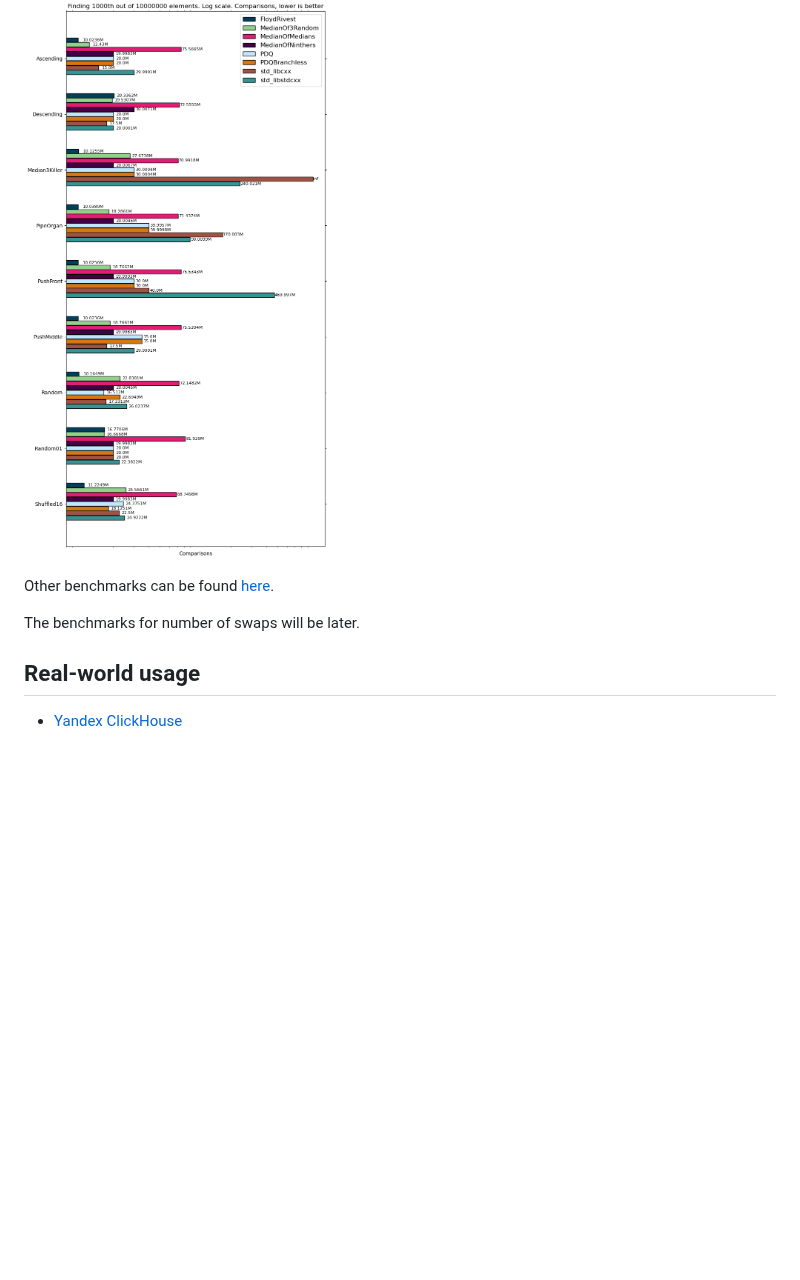
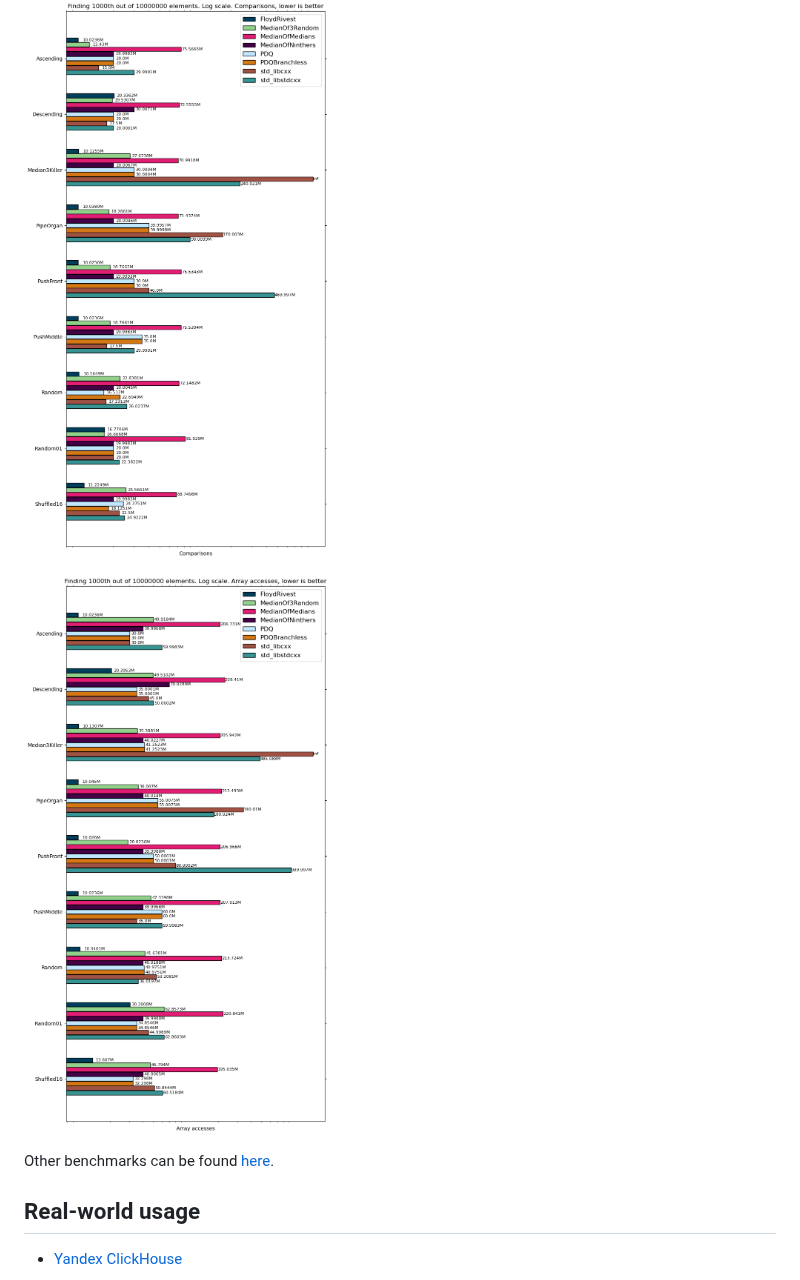
Before and after one commit to danlark1/miniselect, a Markdown page: README.md, the part around one of its changes. Rendered like a GitHub page; pictures changed too: benches/plots/result_accesses_10000000_1000.png (added); blank space fills up the shorter version.

Commit message:
Add array accesses count

```diff
--- a/README.md
+++ b/README.md
@@ -218,9 +220,10 @@ for example, 1000, the results are the following
 
 ![k equals 1000](benches/plots/result_comparisons_10000000_1000.png)
 
+![k equals 1000](benches/plots/result_accesses_10000000_1000.png)
+
 Other benchmarks can be found [here](https://drive.google.com/drive/folders/1DHEaeXgZuX6AJ9eByeZ8iQVQv0ueP8XM).
 
-The benchmarks for number of swaps will be later.
 
 Real-world usage
 ----------------
```
Also changed, not shown: other parts of README.md (+2 -0 lines), benches/plots/result_accesses_10000000_5000000.png (added), 3 other files.
